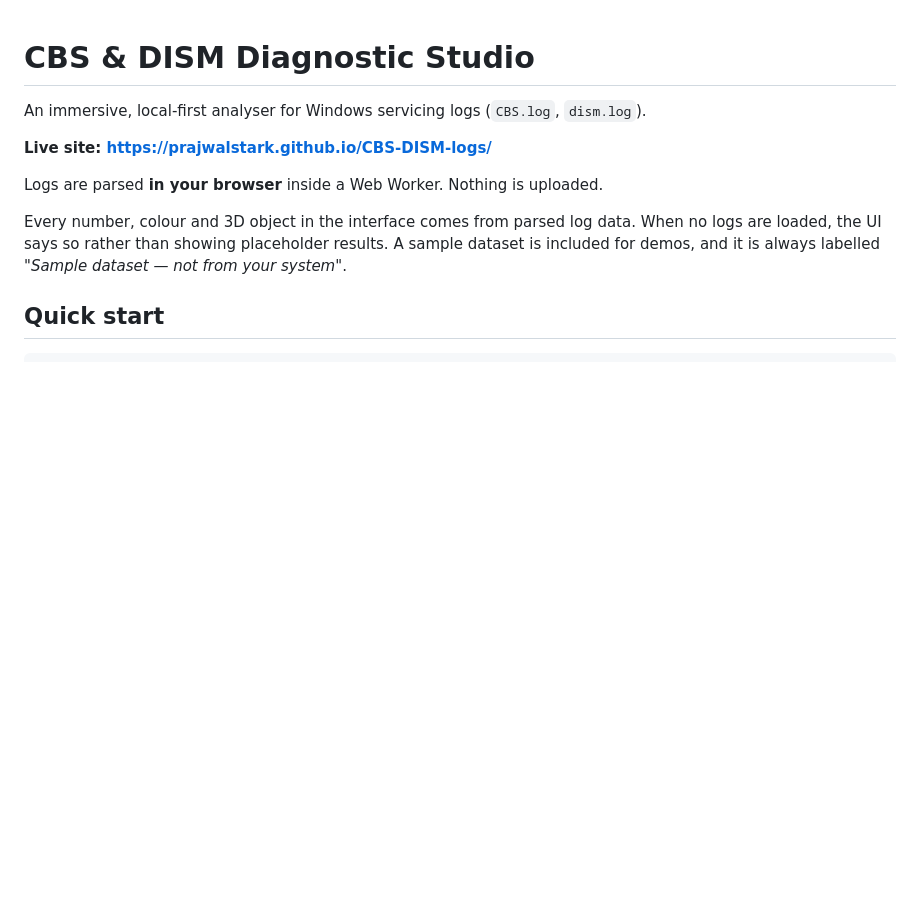
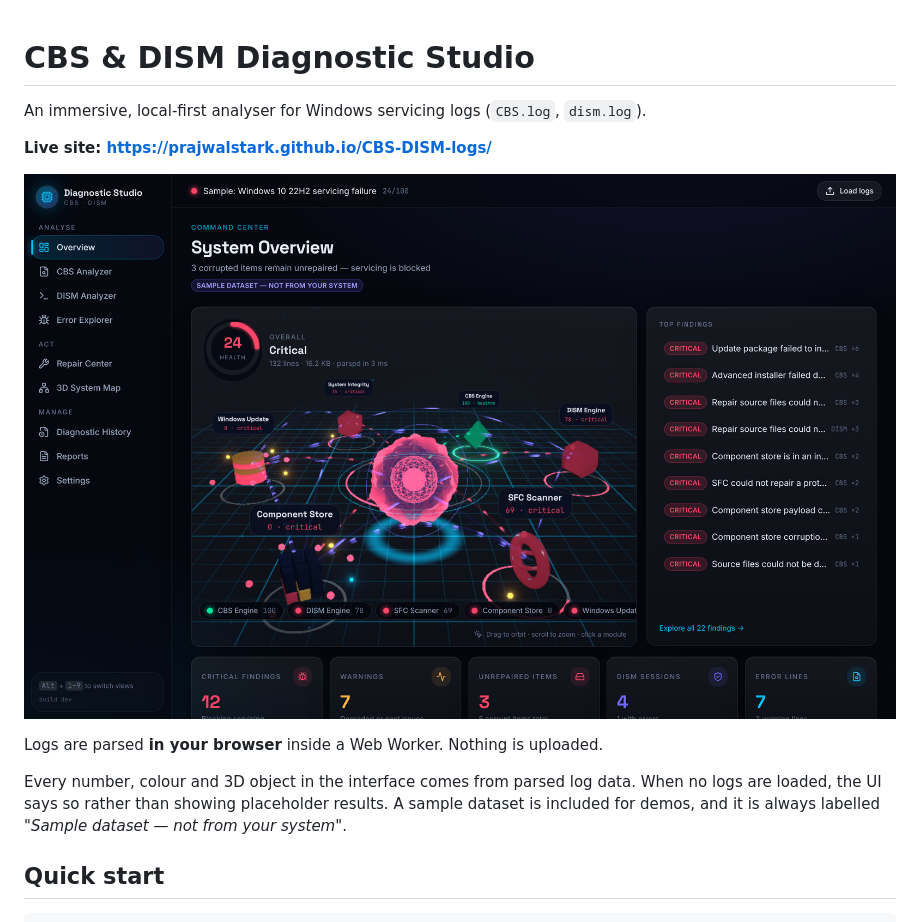
Before and after one commit to prajwalstark/CBS-DISM-logs, a Markdown page: README.md, the part around the change. Rendered like a GitHub page; pictures changed too: docs/screenshot.jpg (added); blank space fills up the shorter version.

Commit message:
Add app screenshot to README
Overview page with the labelled sample logs loaded.

Co-Authored-By: Claude Opus 5.5 <noreply@anthropic.com>
Claude-Session: https://claude.ai/code/session_01PRTRBhSzwN4HS3bfv7HVPp

```diff
--- a/README.md
+++ b/README.md
@@ -3,6 +3,8 @@
 An immersive, local-first analyser for Windows servicing logs (`CBS.log`, `dism.log`).
 
 **Live site: https://prajwalstark.github.io/CBS-DISM-logs/**
+
+![Overview: 3D system core with subsystem health nodes, overall health score and top findings, using the labelled sample logs](docs/screenshot.jpg)
 
 Logs are parsed **in your browser** inside a Web Worker. Nothing is uploaded.
 
```
